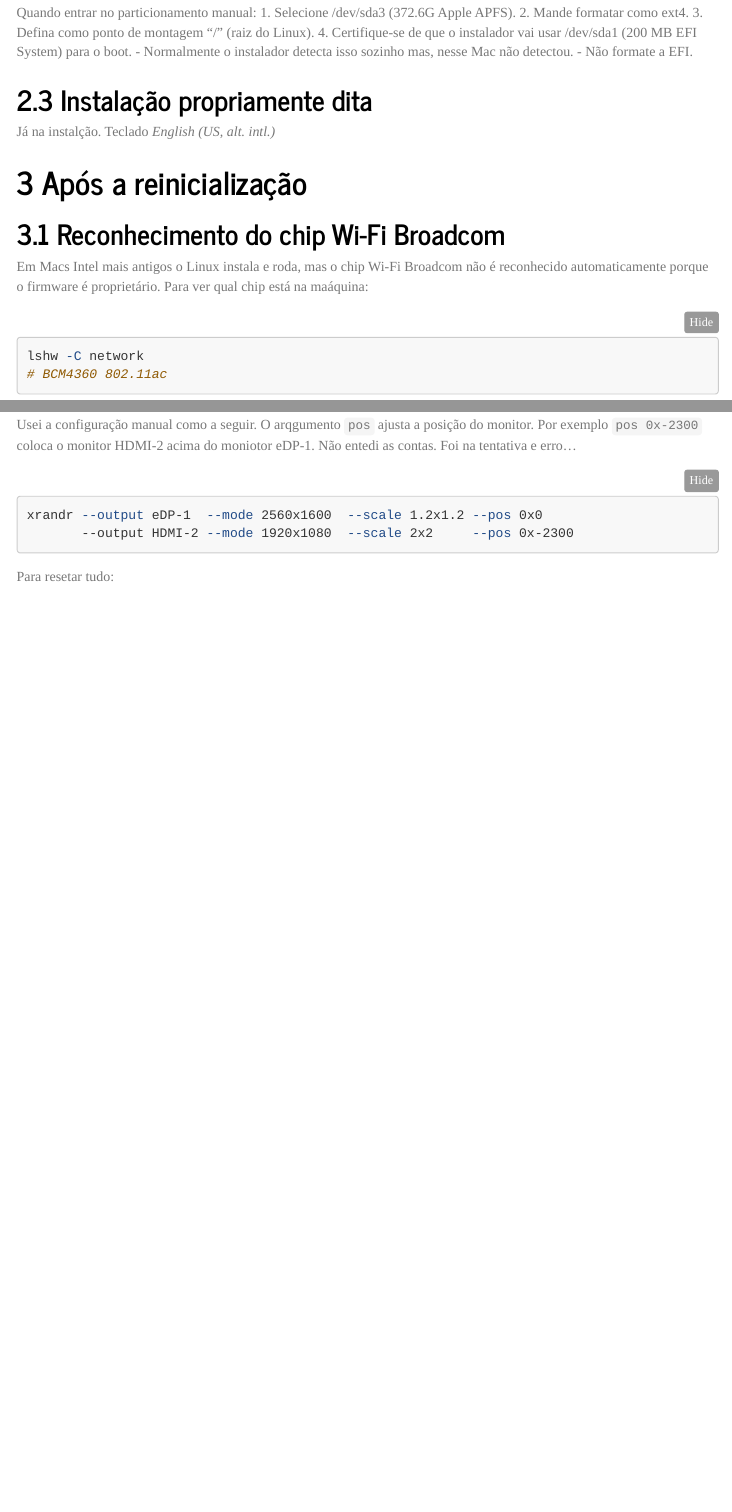
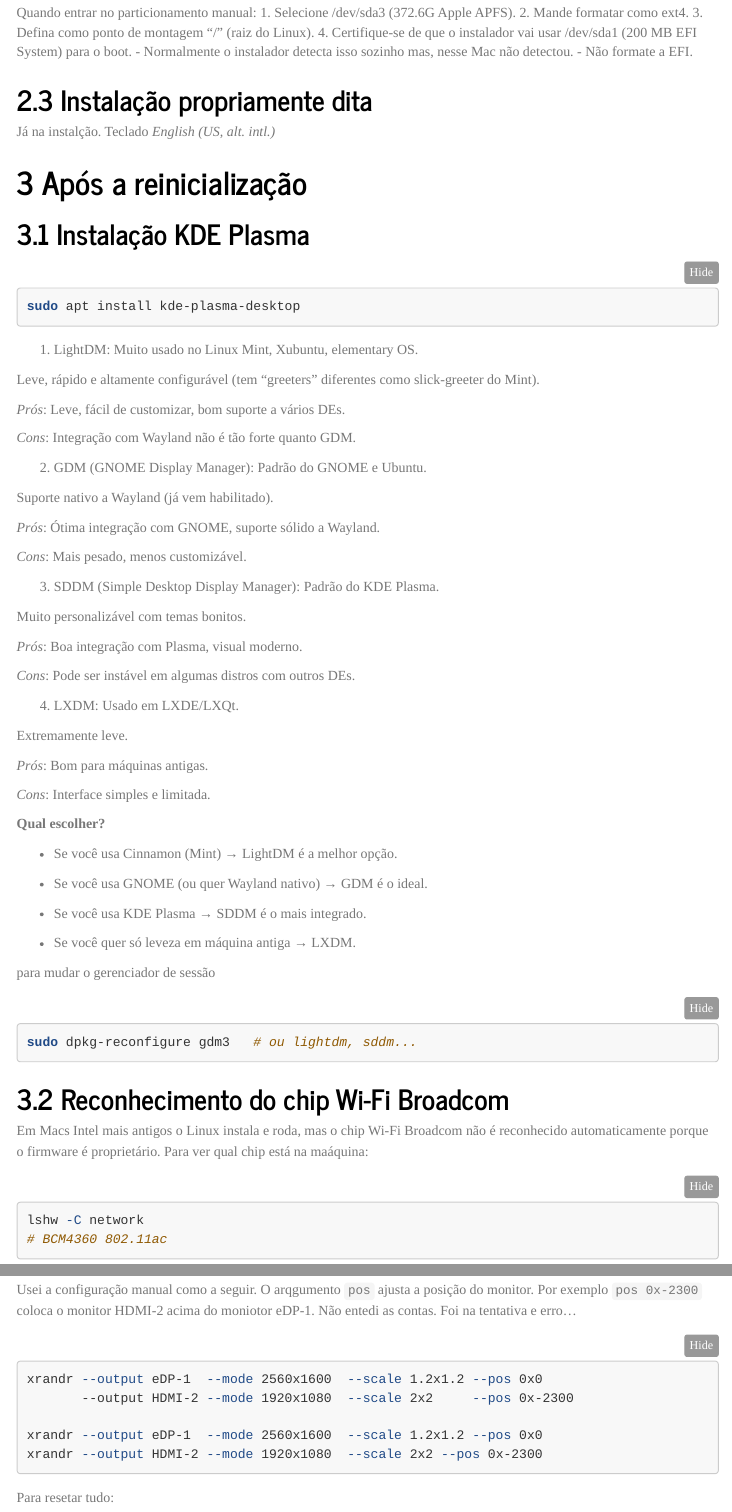
Before and after one commit to ghnaves/datasci_survive_guide, an R Markdown document (doc/Linux_on_Mac.rmd): the page in a window 1100 px wide, from 3030 px down, and a second part further down, joined at a grey line. Rendered offline with R 4.5, knitr and Pandoc, with nearby package versions; menus at the side of the page are left out; long lines of code are wrapped.

Commit message:
Instalação KDE Plasma

````diff
--- a/doc/Linux_on_Mac.rmd
+++ b/doc/Linux_on_Mac.rmd
@@ -179,6 +179,59 @@ Já na instalção.
 Teclado *English (US, alt. intl.)*
 
 # Após a reinicialização
+
+## Instalação KDE Plasma
+```{bash eval=FALSE}
+sudo apt install kde-plasma-desktop
+```
+
+1. LightDM: Muito usado no Linux Mint, Xubuntu, elementary OS.
+
+Leve, rápido e altamente configurável (tem “greeters” diferentes como slick-greeter do Mint).
+
+*Prós*: Leve, fácil de customizar, bom suporte a vários DEs.
+
+*Cons*: Integração com Wayland não é tão forte quanto GDM.
+
+2. GDM (GNOME Display Manager): Padrão do GNOME e Ubuntu.
+
+Suporte nativo a Wayland (já vem habilitado).
+
+*Prós*: Ótima integração com GNOME, suporte sólido a Wayland.
+
+*Cons*: Mais pesado, menos customizável.
+
+3. SDDM (Simple Desktop Display Manager): Padrão do KDE Plasma.
+
+Muito personalizável com temas bonitos.
+
+*Prós*: Boa integração com Plasma, visual moderno.
+
+*Cons*: Pode ser instável em algumas distros com outros DEs.
+
+4. LXDM: Usado em LXDE/LXQt.
+
+Extremamente leve.
+
+*Prós*: Bom para máquinas antigas.
+
+*Cons*: Interface simples e limitada.
+
+**Qual escolher?**
+
+* Se você usa Cinnamon (Mint) → LightDM é a melhor opção.
+
+* Se você usa GNOME (ou quer Wayland nativo) → GDM é o ideal.
+
+* Se você usa KDE Plasma → SDDM é o mais integrado.
+
+* Se você quer só leveza em máquina antiga → LXDM.
+
+para mudar o gerenciador de sessão
+```{bash eval=FALSE}
+sudo dpkg-reconfigure gdm3   # ou lightdm, sddm...
+```
+
 
 ## Reconhecimento do chip Wi-Fi Broadcom
 
@@ -528,6 +581,9 @@ Foi na tentativa e erro...
 xrandr --output eDP-1  --mode 2560x1600  --scale 1.2x1.2 --pos 0x0
        --output HDMI-2 --mode 1920x1080  --scale 2x2     --pos 0x-2300
 
+xrandr --output eDP-1  --mode 2560x1600  --scale 1.2x1.2 --pos 0x0
+xrandr --output HDMI-2 --mode 1920x1080  --scale 2x2 --pos 0x-2300
+
 ```
 
 Para resetar tudo:
````
Also changed, not shown: doc/Linux_on_Mac.html.
